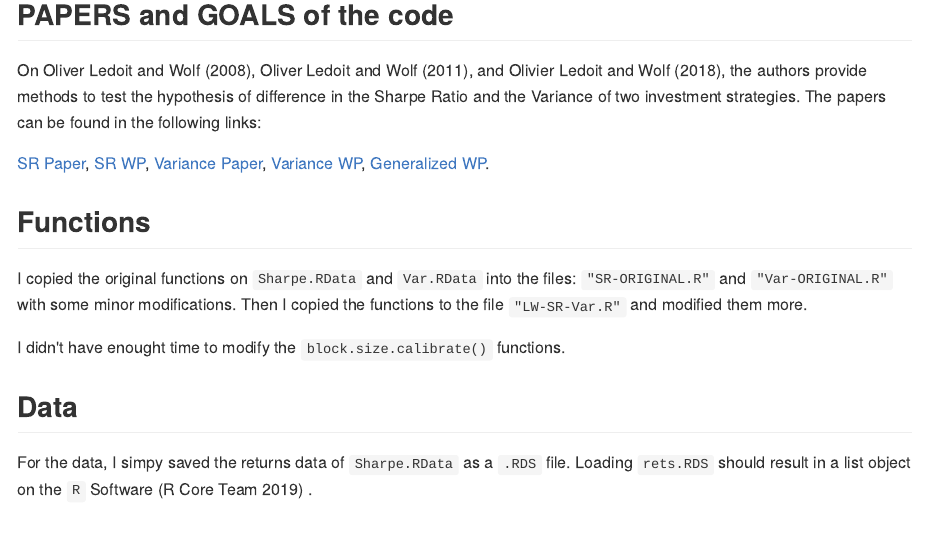
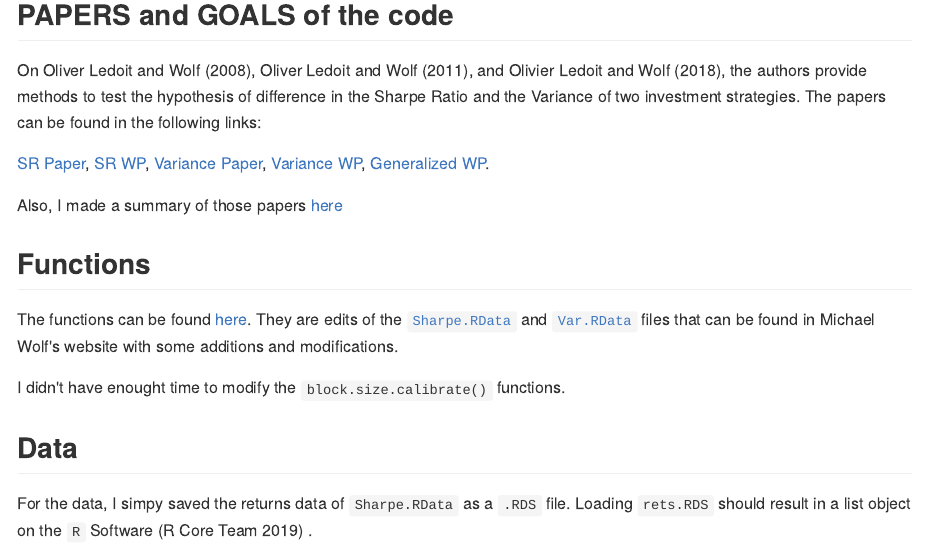
Before and after one commit to pfnaibert/LW-SR-VAR, an R Markdown document (README.Rmd): the page in a window 1100 px wide, from 550 px down. The pictures show the output file README.md that the author committed with the source, drawn offline in the style of GitHub.

Commit message:
changed README

```diff
--- a/README.Rmd
+++ b/README.Rmd
@@ -34,10 +34,12 @@ The papers can be found in the following links:
 [Variance WP](http://www.econ.uzh.ch/static/wp_iew/iewwp516.pdf),
 [Generalized WP](http://www.econ.uzh.ch/static/wp/econwp305.pdf).
 
+Also, I made a summary of those papers [here](vignette.pdf)
+
 ## Functions
 
-I copied the original functions on `Sharpe.RData` and `Var.RData` into the files: `"SR-ORIGINAL.R"` and `"Var-ORIGINAL.R"` with some minor modifications.
-Then I copied the functions to the file `"LW-SR-Var.R"` and modified them more.
+The functions can be found [here](./R/LW-SR-VAR.R).
+They are edits of the [`Sharpe.RData`](./R/Sharpe.RData) and [`Var.RData`](./R/Var.RData) files that can be found in Michael Wolf's website with some additions and modifications.
 
 I didn't have enought time to modify the `block.size.calibrate()` functions.
 
```
Also changed, not shown: README.md, README.Rmd (2 more changed lines).
